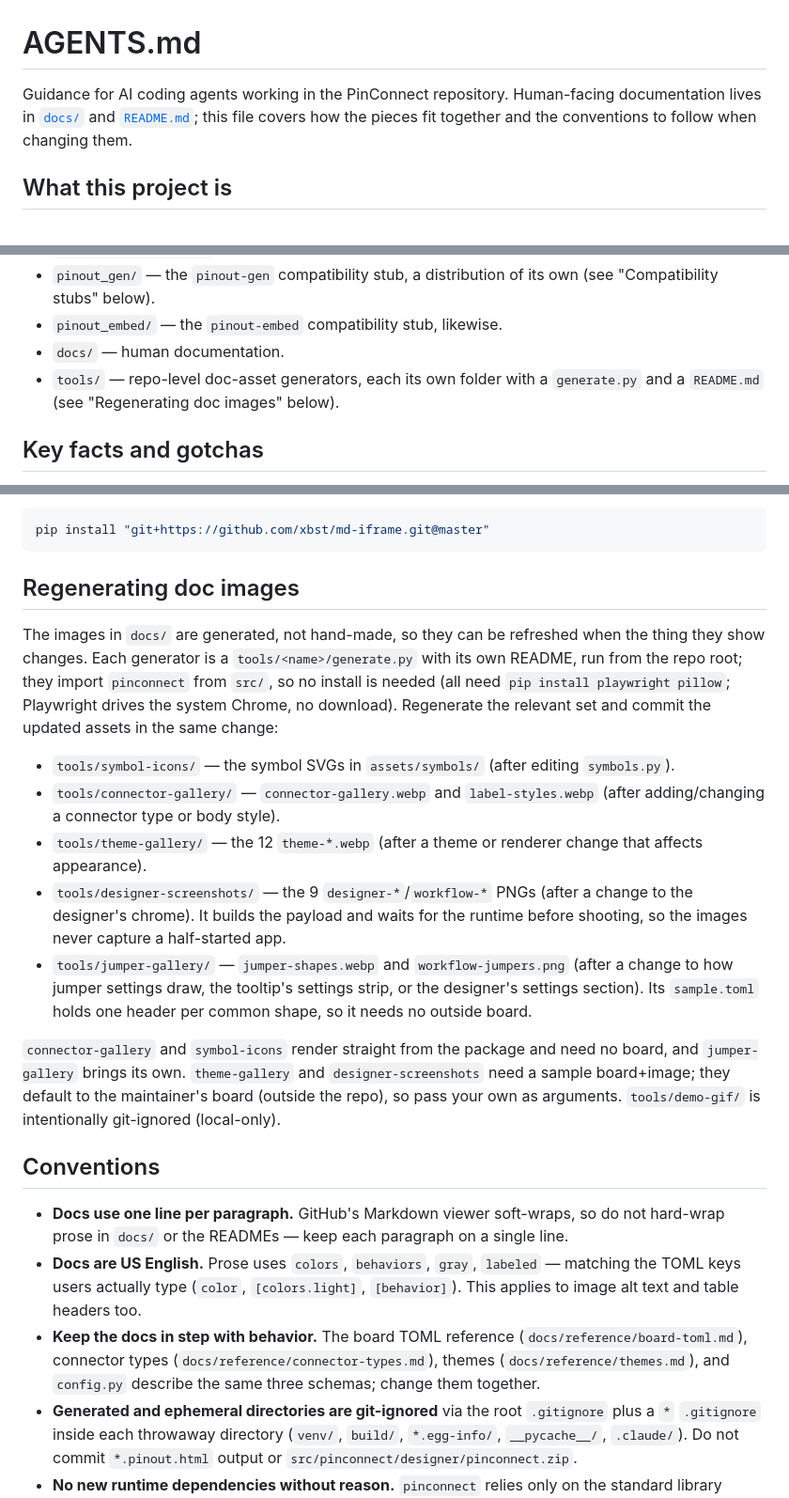
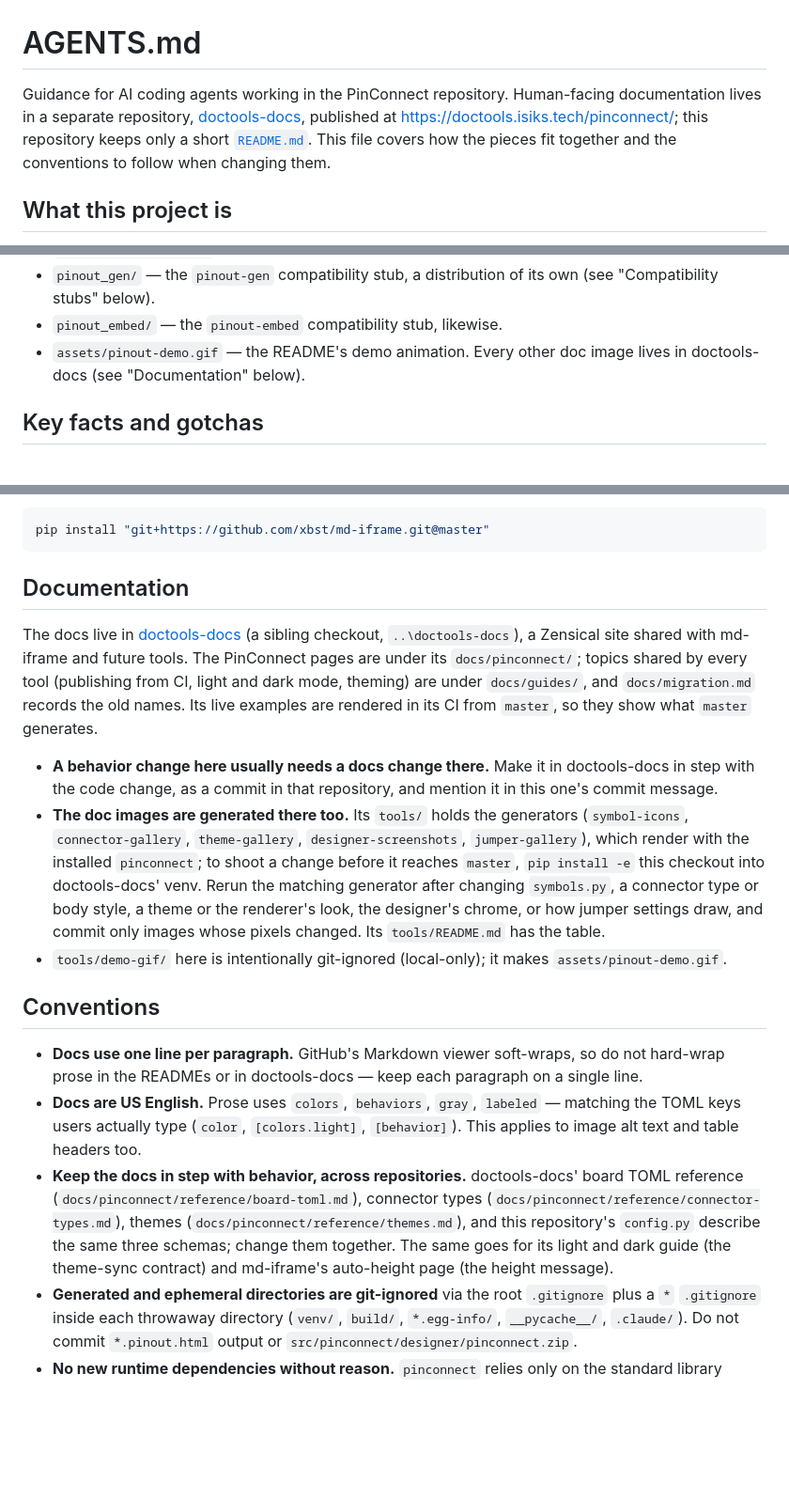
Before and after one commit to xbst/PinConnect, a Markdown page: AGENTS.md, 3 parts joined by grey strips. Shown at 94% size. GitHub-like rendering; blank space fills up the shorter version.

Commit message:
Describe the docs' move to doctools-docs in AGENTS.md
Docs changes become a cross-repository step, and the doc image
generators are run from doctools-docs.

````diff
--- a/AGENTS.md
+++ b/AGENTS.md
@@ -1,6 +1,6 @@
 # AGENTS.md
 
-Guidance for AI coding agents working in the PinConnect repository. Human-facing documentation lives in [`docs/`](docs/) and [`README.md`](README.md); this file covers how the pieces fit together and the conventions to follow when changing them.
+Guidance for AI coding agents working in the PinConnect repository. Human-facing documentation lives in a separate repository, [doctools-docs](https://github.com/xbst/doctools-docs), published at <https://doctools.isiks.tech/pinconnect/>; this repository keeps only a short [`README.md`](README.md). This file covers how the pieces fit together and the conventions to follow when changing them.
 
 ## What this project is
 
@@ -28,8 +28,7 @@ The board TOML config is the interface between the designer and the renderer; th
 - `examples/example.toml` — example board config.
 - `pinout_gen/` — the `pinout-gen` compatibility stub, a distribution of its own (see "Compatibility stubs" below).
 - `pinout_embed/` — the `pinout-embed` compatibility stub, likewise.
-- `docs/` — human documentation.
-- `tools/` — repo-level doc-asset generators, each its own folder with a `generate.py` and a `README.md` (see "Regenerating doc images" below).
+- `assets/pinout-demo.gif` — the README's demo animation. Every other doc image lives in doctools-docs (see "Documentation" below).
 
 ## Key facts and gotchas
 
@@ -99,23 +98,19 @@ Install the Markdown extension (it needs `attr_list` enabled beside it for the `
 pip install "git+https://github.com/xbst/md-iframe.git@master"
 ```
 
-## Regenerating doc images
+## Documentation
 
-The images in `docs/` are generated, not hand-made, so they can be refreshed when the thing they show changes. Each generator is a `tools/<name>/generate.py` with its own README, run from the repo root; they import `pinconnect` from `src/`, so no install is needed (all need `pip install playwright pillow`; Playwright drives the system Chrome, no download). Regenerate the relevant set and commit the updated assets in the same change:
+The docs live in [doctools-docs](https://github.com/xbst/doctools-docs) (a sibling checkout, `..\doctools-docs`), a Zensical site shared with md-iframe and future tools. The PinConnect pages are under its `docs/pinconnect/`; topics shared by every tool (publishing from CI, light and dark mode, theming) are under `docs/guides/`, and `docs/migration.md` records the old names. Its live examples are rendered in its CI from `master`, so they show what `master` generates.
 
-- `tools/symbol-icons/` — the symbol SVGs in `assets/symbols/` (after editing `symbols.py`).
-- `tools/connector-gallery/` — `connector-gallery.webp` and `label-styles.webp` (after adding/changing a connector type or body style).
-- `tools/theme-gallery/` — the 12 `theme-*.webp` (after a theme or renderer change that affects appearance).
-- `tools/designer-screenshots/` — the 9 `designer-*`/`workflow-*` PNGs (after a change to the designer's chrome). It builds the payload and waits for the runtime before shooting, so the images never capture a half-started app.
-- `tools/jumper-gallery/` — `jumper-shapes.webp` and `workflow-jumpers.png` (after a change to how jumper settings draw, the tooltip's settings strip, or the designer's settings section). Its `sample.toml` holds one header per common shape, so it needs no outside board.
-
-`connector-gallery` and `symbol-icons` render straight from the package and need no board, and `jumper-gallery` brings its own. `theme-gallery` and `designer-screenshots` need a sample board+image; they default to the maintainer's board (outside the repo), so pass your own as arguments. `tools/demo-gif/` is intentionally git-ignored (local-only).
+- **A behavior change here usually needs a docs change there.** Make it in doctools-docs in step with the code change, as a commit in that repository, and mention it in this one's commit message.
+- **The doc images are generated there too.** Its `tools/` holds the generators (`symbol-icons`, `connector-gallery`, `theme-gallery`, `designer-screenshots`, `jumper-gallery`), which render with the installed `pinconnect`; to shoot a change before it reaches `master`, `pip install -e` this checkout into doctools-docs' venv. Rerun the matching generator after changing `symbols.py`, a connector type or body style, a theme or the renderer's look, the designer's chrome, or how jumper settings draw, and commit only images whose pixels changed. Its `tools/README.md` has the table.
+- `tools/demo-gif/` here is intentionally git-ignored (local-only); it makes `assets/pinout-demo.gif`.
 
 ## Conventions
 
-- **Docs use one line per paragraph.** GitHub's Markdown viewer soft-wraps, so do not hard-wrap prose in `docs/` or the READMEs — keep each paragraph on a single line.
+- **Docs use one line per paragraph.** GitHub's Markdown viewer soft-wraps, so do not hard-wrap prose in the READMEs or in doctools-docs — keep each paragraph on a single line.
 - **Docs are US English.** Prose uses `colors`, `behaviors`, `gray`, `labeled` — matching the TOML keys users actually type (`color`, `[colors.light]`, `[behavior]`). This applies to image alt text and table headers too.
-- **Keep the docs in step with behavior.** The board TOML reference (`docs/reference/board-toml.md`), connector types (`docs/reference/connector-types.md`), themes (`docs/reference/themes.md`), and `config.py` describe the same three schemas; change them together.
+- **Keep the docs in step with behavior, across repositories.** doctools-docs' board TOML reference (`docs/pinconnect/reference/board-toml.md`), connector types (`docs/pinconnect/reference/connector-types.md`), themes (`docs/pinconnect/reference/themes.md`), and this repository's `config.py` describe the same three schemas; change them together. The same goes for its light and dark guide (the theme-sync contract) and md-iframe's auto-height page (the height message).
 - **Generated and ephemeral directories are git-ignored** via the root `.gitignore` plus a `*` `.gitignore` inside each throwaway directory (`venv/`, `build/`, `*.egg-info/`, `__pycache__/`, `.claude/`). Do not commit `*.pinout.html` output or `src/pinconnect/designer/pinconnect.zip`.
 - **No new runtime dependencies without reason.** `pinconnect` relies only on the standard library (`tomllib`, with a `tomli` fallback below 3.11); the designer is dependency-free vanilla JS at runtime. Keep it that way unless there is a strong case.
 
````
